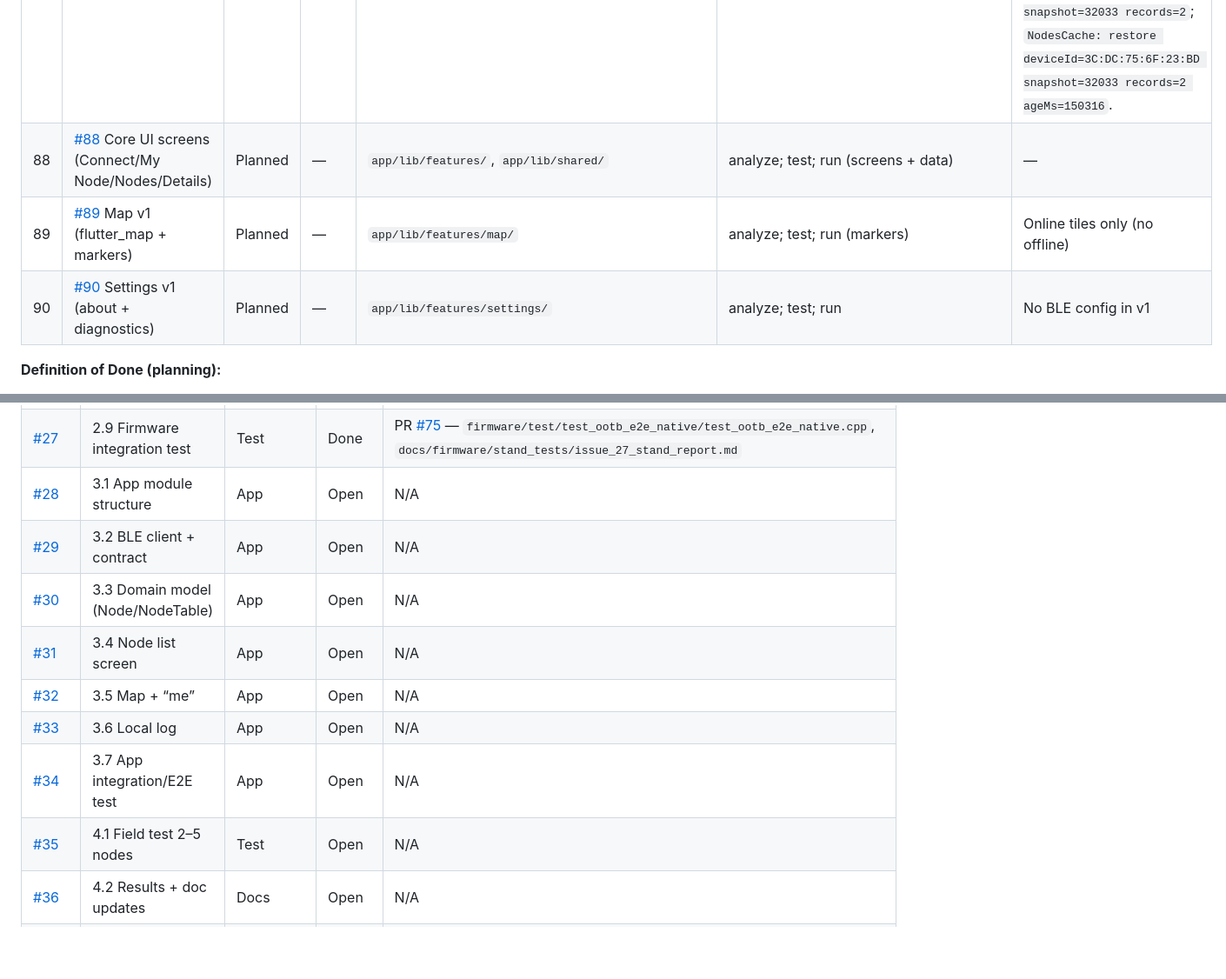
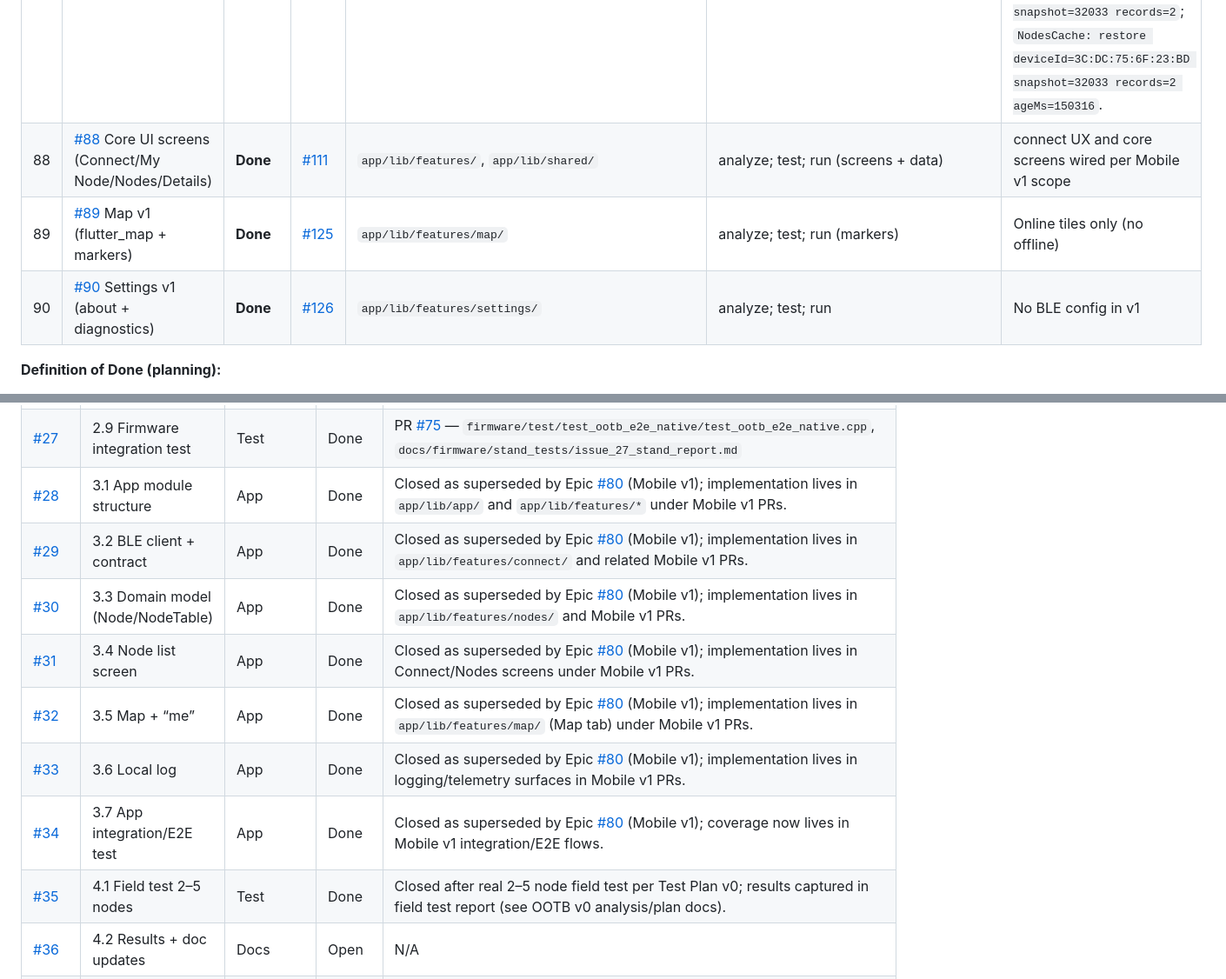
Before and after one commit to AlexanderTsarkov/naviga-app, a Markdown page: docs/project/ootb_progress_inventory.md, 2 parts joined by grey strips. Shown at 87% size. Drawn GitHub-style; blank space fills up the shorter version.

Commit message:
docs: sync OOTB v1 workmap and inventory (clean) (#139)
Co-authored-by: Cursor <cursoragent@cursor.com>

```diff
--- a/docs/project/ootb_progress_inventory.md
+++ b/docs/project/ootb_progress_inventory.md
@@ -53,9 +53,9 @@
 | 85 | [#85](https://github.com/AlexanderTsarkov/naviga-app/issues/85) NodeTableSnapshot paging + DTO decode | **Done** | [#105](https://github.com/AlexanderTsarkov/naviga-app/pull/105) | `app/lib/features/connect/connect_controller.dart`, `app/test/node_table_parser_test.dart` | `flutter analyze`; `flutter test`; S8: set `kDebugFetchNodeTableOnConnect=true`, `flutter run`, connect → log `NodeTable: snapshot=<id> totalNodes=2 pages=1 records=2 collisions=0`, reconnect → new snapshot, set flag back to `false` | No UI changes |
 | 86 | [#86](https://github.com/AlexanderTsarkov/naviga-app/issues/86) Repository + NodeTable state | **Done** | [#107](https://github.com/AlexanderTsarkov/naviga-app/pull/107) | `app/lib/features/nodes/` (repository, state, controller) | `flutter analyze`; `flutter test`; S8: kDebugFetchNodeTableOnConnect=true, connect → log `Nodes: refresh start` / `Nodes: refresh done records=2 self=true snapshot=8548`, reconnect → snapshot=8716 | No UI changes |
 | 87 | [#87](https://github.com/AlexanderTsarkov/naviga-app/issues/87) Local cache last NodeTable snapshot | **Done** | [#109](https://github.com/AlexanderTsarkov/naviga-app/pull/109) | `app/lib/features/nodes/node_table_cache.dart`, nodes_controller, nodes_state; SharedPreferences `naviga.node_table_cache.<deviceId>`; TTL 10 min | `flutter analyze`; `flutter test`; S8: `kDebugFetchNodeTableOnConnect=true`, connect → NodesCache save/restore logs; relaunch → restore before reconnect; then flag `false` | No UI changes. S8 logs: `NodesCache: expired deviceId=9C:13:9E:AB:BA:A1 ageMs=1210607 ttlMs=600000`; `NodesCache: save deviceId=9C:13:9E:AB:BA:A1 snapshot=31935 records=2`; `NodesCache: save deviceId=3C:DC:75:6F:23:BD snapshot=32033 records=2`; `NodesCache: restore deviceId=3C:DC:75:6F:23:BD snapshot=32033 records=2 ageMs=150316`. |
-| 88 | [#88](https://github.com/AlexanderTsarkov/naviga-app/issues/88) Core UI screens (Connect/My Node/Nodes/Details) | Planned | — | `app/lib/features/`, `app/lib/shared/` | analyze; test; run (screens + data) | — |
-| 89 | [#89](https://github.com/AlexanderTsarkov/naviga-app/issues/89) Map v1 (flutter_map + markers) | Planned | — | `app/lib/features/map/` | analyze; test; run (markers) | Online tiles only (no offline) |
-| 90 | [#90](https://github.com/AlexanderTsarkov/naviga-app/issues/90) Settings v1 (about + diagnostics) | Planned | — | `app/lib/features/settings/` | analyze; test; run | No BLE config in v1 |
+| 88 | [#88](https://github.com/AlexanderTsarkov/naviga-app/issues/88) Core UI screens (Connect/My Node/Nodes/Details) | **Done** | [#111](https://github.com/AlexanderTsarkov/naviga-app/pull/111) | `app/lib/features/`, `app/lib/shared/` | analyze; test; run (screens + data) | connect UX and core screens wired per Mobile v1 scope |
+| 89 | [#89](https://github.com/AlexanderTsarkov/naviga-app/issues/89) Map v1 (flutter_map + markers) | **Done** | [#125](https://github.com/AlexanderTsarkov/naviga-app/pull/125) | `app/lib/features/map/` | analyze; test; run (markers) | Online tiles only (no offline) |
+| 90 | [#90](https://github.com/AlexanderTsarkov/naviga-app/issues/90) Settings v1 (about + diagnostics) | **Done** | [#126](https://github.com/AlexanderTsarkov/naviga-app/pull/126) | `app/lib/features/settings/` | analyze; test; run | No BLE config in v1 |
 
 **Definition of Done (planning):**
 - Epic + all child issues created and on Project board
@@ -91,14 +91,14 @@
 | [#25](https://github.com/AlexanderTsarkov/naviga-app/issues/25) | 2.7 Beacon logic | Code | Done | PR [#72](https://github.com/AlexanderTsarkov/naviga-app/pull/72) — `firmware/src/domain/beacon_logic.{h,cpp}`, `firmware/test/test_beacon_logic/test_beacon_logic.cpp` |
 | [#26](https://github.com/AlexanderTsarkov/naviga-app/issues/26) | 2.8 BLE NodeTable bridge | Code | Done | PR [#73](https://github.com/AlexanderTsarkov/naviga-app/pull/73) — `firmware/protocol/ble_node_table_bridge.{h,cpp}`, `firmware/test/test_ble_node_table_bridge/test_ble_node_table_bridge.cpp` |
 | [#27](https://github.com/AlexanderTsarkov/naviga-app/issues/27) | 2.9 Firmware integration test | Test | Done | PR [#75](https://github.com/AlexanderTsarkov/naviga-app/pull/75) — `firmware/test/test_ootb_e2e_native/test_ootb_e2e_native.cpp`, `docs/firmware/stand_tests/issue_27_stand_report.md` |
-| [#28](https://github.com/AlexanderTsarkov/naviga-app/issues/28) | 3.1 App module structure | App | Open | N/A |
-| [#29](https://github.com/AlexanderTsarkov/naviga-app/issues/29) | 3.2 BLE client + contract | App | Open | N/A |
-| [#30](https://github.com/AlexanderTsarkov/naviga-app/issues/30) | 3.3 Domain model (Node/NodeTable) | App | Open | N/A |
-| [#31](https://github.com/AlexanderTsarkov/naviga-app/issues/31) | 3.4 Node list screen | App | Open | N/A |
-| [#32](https://github.com/AlexanderTsarkov/naviga-app/issues/32) | 3.5 Map + “me” | App | Open | N/A |
-| [#33](https://github.com/AlexanderTsarkov/naviga-app/issues/33) | 3.6 Local log | App | Open | N/A |
-| [#34](https://github.com/AlexanderTsarkov/naviga-app/issues/34) | 3.7 App integration/E2E test | App | Open | N/A |
-| [#35](https://github.com/AlexanderTsarkov/naviga-app/issues/35) | 4.1 Field test 2–5 nodes | Test | Open | N/A |
+| [#28](https://github.com/AlexanderTsarkov/naviga-app/issues/28) | 3.1 App module structure | App | Done | Closed as superseded by Epic [#80](https://github.com/AlexanderTsarkov/naviga-app/issues/80) (Mobile v1); implementation lives in `app/lib/app/` and `app/lib/features/*` under Mobile v1 PRs. |
+| [#29](https://github.com/AlexanderTsarkov/naviga-app/issues/29) | 3.2 BLE client + contract | App | Done | Closed as superseded by Epic [#80](https://github.com/AlexanderTsarkov/naviga-app/issues/80) (Mobile v1); implementation lives in `app/lib/features/connect/` and related Mobile v1 PRs. |
+| [#30](https://github.com/AlexanderTsarkov/naviga-app/issues/30) | 3.3 Domain model (Node/NodeTable) | App | Done | Closed as superseded by Epic [#80](https://github.com/AlexanderTsarkov/naviga-app/issues/80) (Mobile v1); implementation lives in `app/lib/features/nodes/` and Mobile v1 PRs. |
+| [#31](https://github.com/AlexanderTsarkov/naviga-app/issues/31) | 3.4 Node list screen | App | Done | Closed as superseded by Epic [#80](https://github.com/AlexanderTsarkov/naviga-app/issues/80) (Mobile v1); implementation lives in Connect/Nodes screens under Mobile v1 PRs. |
+| [#32](https://github.com/AlexanderTsarkov/naviga-app/issues/32) | 3.5 Map + “me” | App | Done | Closed as superseded by Epic [#80](https://github.com/AlexanderTsarkov/naviga-app/issues/80) (Mobile v1); implementation lives in `app/lib/features/map/` (Map tab) under Mobile v1 PRs. |
+| [#33](https://github.com/AlexanderTsarkov/naviga-app/issues/33) | 3.6 Local log | App | Done | Closed as superseded by Epic [#80](https://github.com/AlexanderTsarkov/naviga-app/issues/80) (Mobile v1); implementation lives in logging/telemetry surfaces in Mobile v1 PRs. |
+| [#34](https://github.com/AlexanderTsarkov/naviga-app/issues/34) | 3.7 App integration/E2E test | App | Done | Closed as superseded by Epic [#80](https://github.com/AlexanderTsarkov/naviga-app/issues/80) (Mobile v1); coverage now lives in Mobile v1 integration/E2E flows. |
+| [#35](https://github.com/AlexanderTsarkov/naviga-app/issues/35) | 4.1 Field test 2–5 nodes | Test | Done | Closed after real 2–5 node field test per Test Plan v0; results captured in field test report (see OOTB v0 analysis/plan docs). |
 | [#36](https://github.com/AlexanderTsarkov/naviga-app/issues/36) | 4.2 Results + doc updates | Docs | Open | N/A |
 | [#74](https://github.com/AlexanderTsarkov/naviga-app/issues/74) | M1 Runtime wiring (GEO_BEACON ↔ NodeTable ↔ BLE) | Firmware | Done | PR [#77](https://github.com/AlexanderTsarkov/naviga-app/pull/77) — `firmware/src/app/m1_runtime.{h,cpp}`, `firmware/src/app/app_services.cpp`, `firmware/src/protocol/ble_node_table_bridge.cpp`, `firmware/src/protocol/geo_beacon_codec.cpp` |
 | [#76](https://github.com/AlexanderTsarkov/naviga-app/issues/76) | Radio channel access + collision mitigation | Firmware | Done | PR [#78](https://github.com/AlexanderTsarkov/naviga-app/pull/78) — `firmware/src/domain/beacon_send_policy.{h,cpp}`, `firmware/src/app/m1_runtime.{h,cpp}`, `firmware/lib/NavigaCore/include/naviga/hal/interfaces.h`, `docs/firmware/stand_tests/issue_76_radio_channel_access.md` |
```
Also changed, not shown: other parts of docs/project/ootb_progress_inventory.md (+2 -2 lines), docs/project/ootb_workmap.md (+41 -30 lines).
